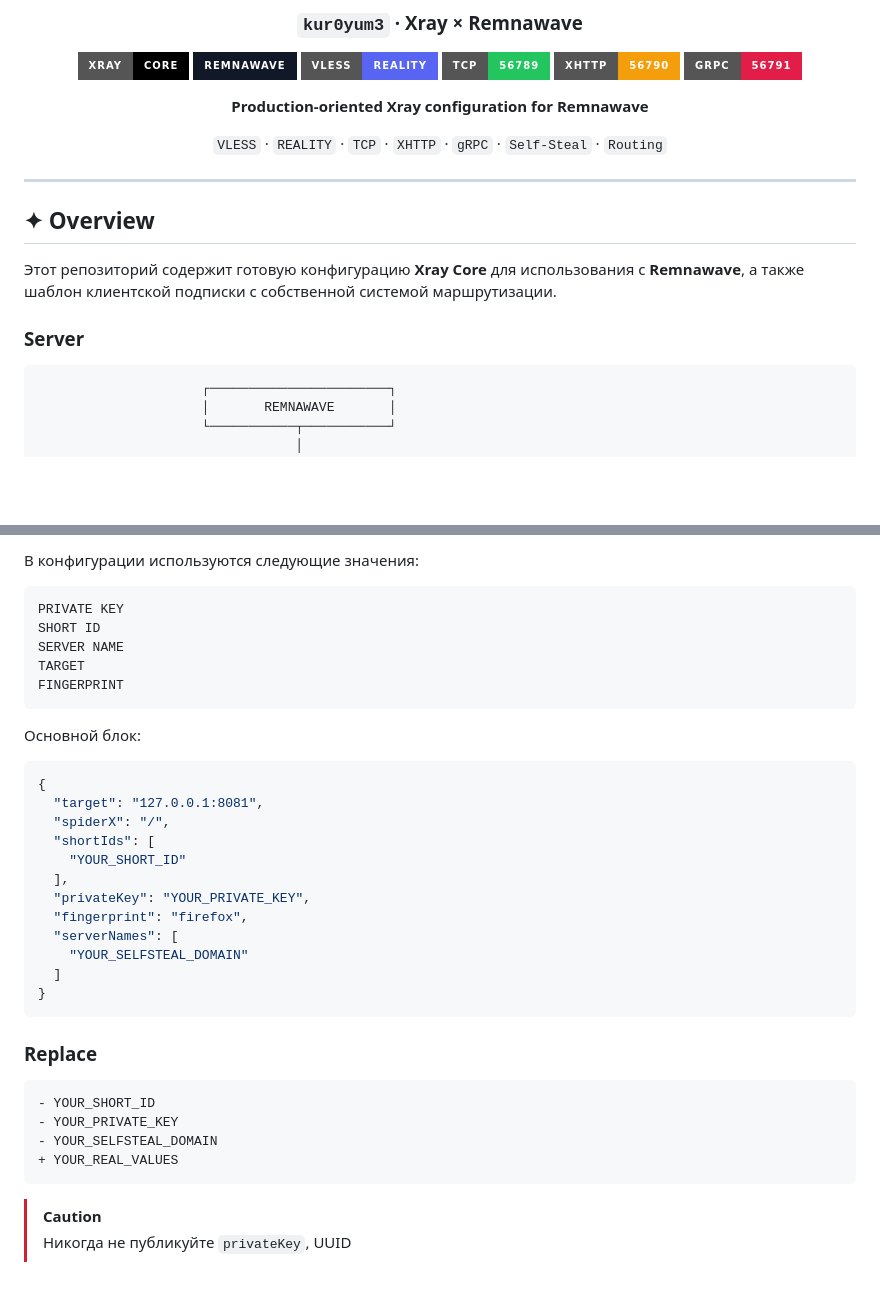
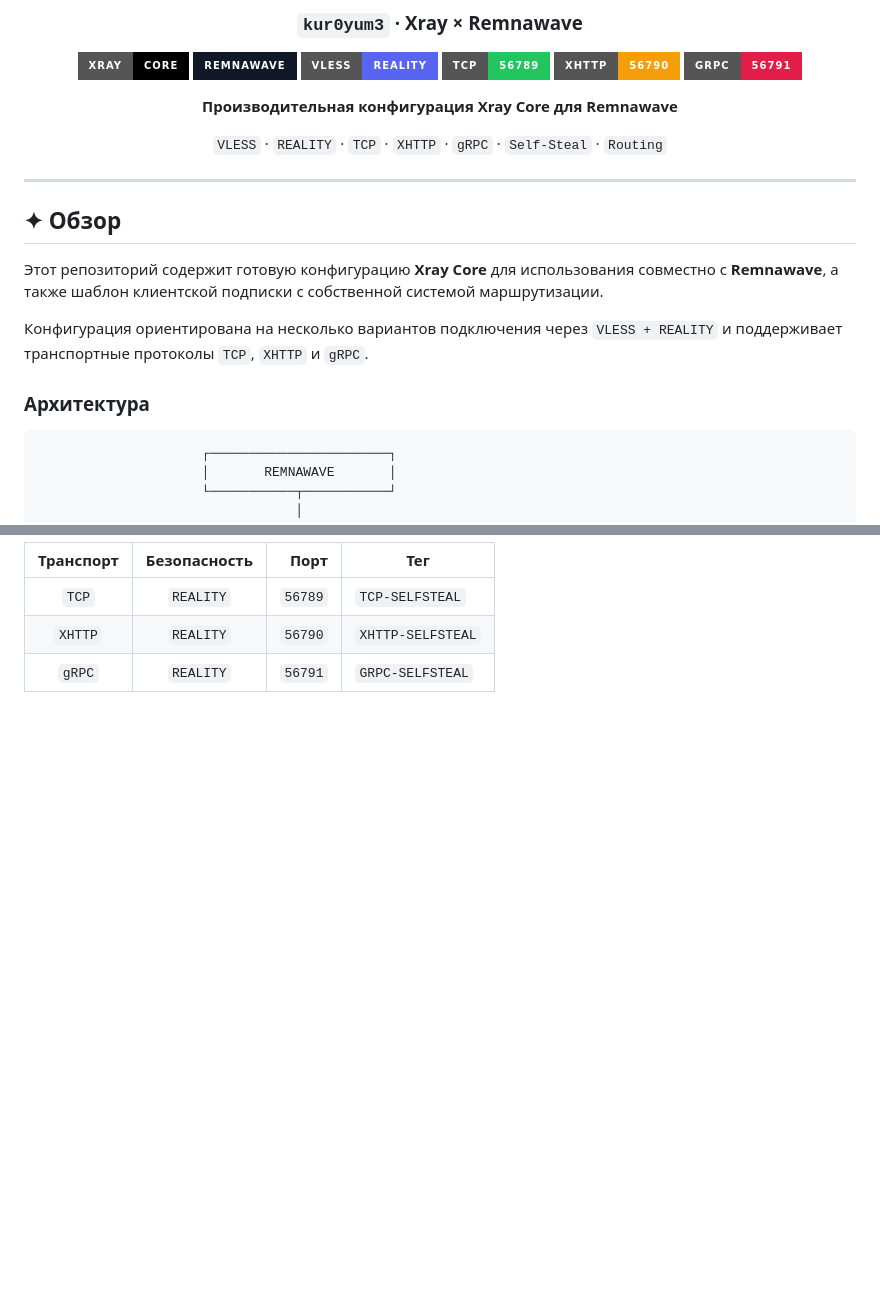
Before and after one commit to sexforslutty/xray-multi-inbound, a Markdown page: readme.md, 2 parts joined by grey strips. GitHub-like rendering; badges without logos; blank space fills up the shorter version.

````diff
--- a/readme.md
+++ b/readme.md
@@ -19,7 +19,7 @@
 [![XHTTP](https://img.shields.io/badge/XHTTP-56790-F59E0B?style=for-the-badge)](#)
 [![gRPC](https://img.shields.io/badge/gRPC-56791-E11D48?style=for-the-badge)](#)
 
-**Production-oriented Xray configuration for Remnawave**
+**Производительная конфигурация Xray Core для Remnawave**
 
 `VLESS` · `REALITY` · `TCP` · `XHTTP` · `gRPC` · `Self-Steal` · `Routing`
 
@@ -27,11 +27,13 @@
 
 ---
 
-## ✦ Overview
+## ✦ Обзор
 
-Этот репозиторий содержит готовую конфигурацию **Xray Core** для использования с **Remnawave**, а также шаблон клиентской подписки с собственной системой маршрутизации.
+Этот репозиторий содержит готовую конфигурацию **Xray Core** для использования совместно с **Remnawave**, а также шаблон клиентской подписки с собственной системой маршрутизации.
 
-### Server
+Конфигурация ориентирована на несколько вариантов подключения через `VLESS + REALITY` и поддерживает транспортные протоколы `TCP`, `XHTTP` и `gRPC`.
+
+### Архитектура
 
 ```text
                      ┌───────────────────────┐
@@ -122,38 +95,5 @@
-В конфигурации используются следующие значения:
-
-```text
-PRIVATE KEY
-SHORT ID
-SERVER NAME
-TARGET
-FINGERPRINT
-```
-
-Основной блок:
-
-```json
-{
-  "target": "127.0.0.1:8081",
-  "spiderX": "/",
-  "shortIds": [
-    "YOUR_SHORT_ID"
-  ],
-  "privateKey": "YOUR_PRIVATE_KEY",
-  "fingerprint": "firefox",
-  "serverNames": [
-    "YOUR_SELFSTEAL_DOMAIN"
-  ]
-}
-```
-
-### Replace
-
-```diff
-- YOUR_SHORT_ID
-- YOUR_PRIVATE_KEY
-- YOUR_SELFSTEAL_DOMAIN
-+ YOUR_REAL_VALUES
-```
-
-> [!CAUTION]
-> Никогда не публикуйте `privateKey`, UUID
+| Транспорт | Безопасность |    Порт | Тег               |
+| :-------: | :----------: | ------: | ----------------- |
+|   `TCP`   |   `REALITY`  | `56789` | `TCP-SELFSTEAL`   |
+|  `XHTTP`  |   `REALITY`  | `56790` | `XHTTP-SELFSTEAL` |
+|   `gRPC`  |   `REALITY`  | `56791` | `GRPC-SELFSTEAL`  |
````
Also changed, not shown: other parts of readme.md (+15 -44 lines).
